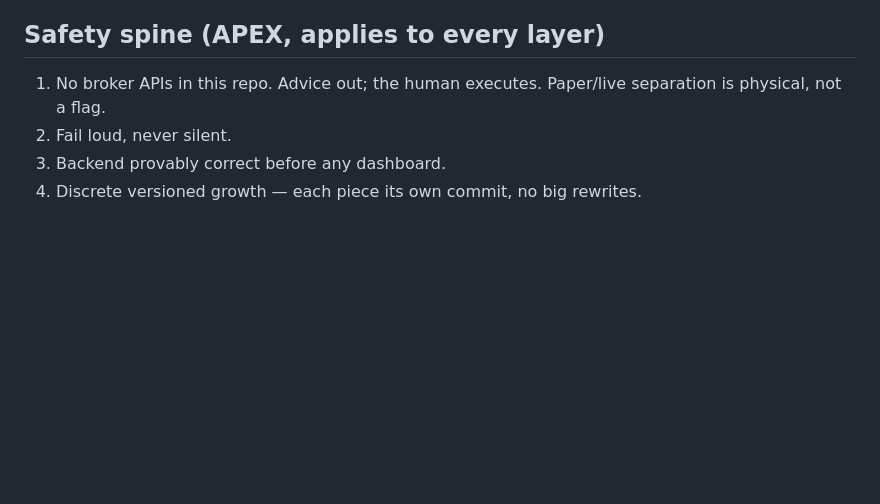
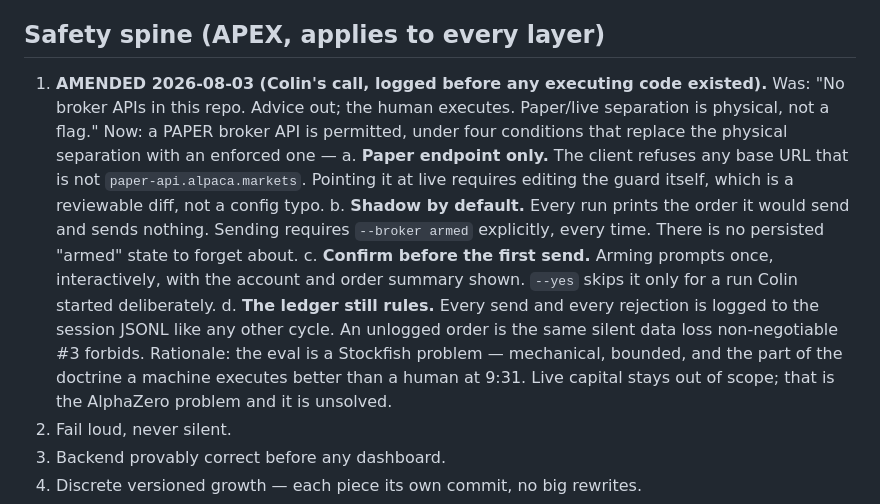
Before and after one commit to ceyre-boop/passing-funded-account-1-, a Markdown page: ARCHITECTURE.md, the part around the change. Rendered like a GitHub page; blank space fills up the shorter version.

Commit message:
ARCHITECTURE: amend safety spine #1 — paper broker API permitted under four enforced conditions
Colin's decision 2026-08-03. Committed BEFORE any order-placing code exists,
per spine #5 (rule changes commit before the next attempt).

The old rule made paper/live separation physical by banning broker APIs outright.
The replacement keeps the separation enforced rather than assumed: paper-endpoint
guard in the client, shadow-by-default with per-run arming, interactive confirm
on first send, and every send logged to the session ledger.

Live capital remains out of scope.

```diff
--- a/ARCHITECTURE.md
+++ b/ARCHITECTURE.md
@@ -73,8 +73,26 @@ Nothing in the system touches a broker; advice out, human executes.
   real win rate. ALPHAZERO's bias score gets graded against this too.
 
 ## Safety spine (APEX, applies to every layer)
-1. No broker APIs in this repo. Advice out; the human executes. Paper/live
-   separation is physical, not a flag.
+1. **AMENDED 2026-08-03 (Colin's call, logged before any executing code existed).**
+   Was: "No broker APIs in this repo. Advice out; the human executes. Paper/live
+   separation is physical, not a flag." Now: a PAPER broker API is permitted,
+   under four conditions that replace the physical separation with an
+   enforced one —
+   a. **Paper endpoint only.** The client refuses any base URL that is not
+      `paper-api.alpaca.markets`. Pointing it at live requires editing the guard
+      itself, which is a reviewable diff, not a config typo.
+   b. **Shadow by default.** Every run prints the order it would send and sends
+      nothing. Sending requires `--broker armed` explicitly, every time. There is
+      no persisted "armed" state to forget about.
+   c. **Confirm before the first send.** Arming prompts once, interactively, with
+      the account and order summary shown. `--yes` skips it only for a run Colin
+      started deliberately.
+   d. **The ledger still rules.** Every send and every rejection is logged to the
+      session JSONL like any other cycle. An unlogged order is the same silent
+      data loss non-negotiable #3 forbids.
+   Rationale: the eval is a Stockfish problem — mechanical, bounded, and the
+   part of the doctrine a machine executes better than a human at 9:31. Live
+   capital stays out of scope; that is the AlphaZero problem and it is unsolved.
 2. Fail loud, never silent.
 3. Backend provably correct before any dashboard.
 4. Discrete versioned growth — each piece its own commit, no big rewrites.
```
